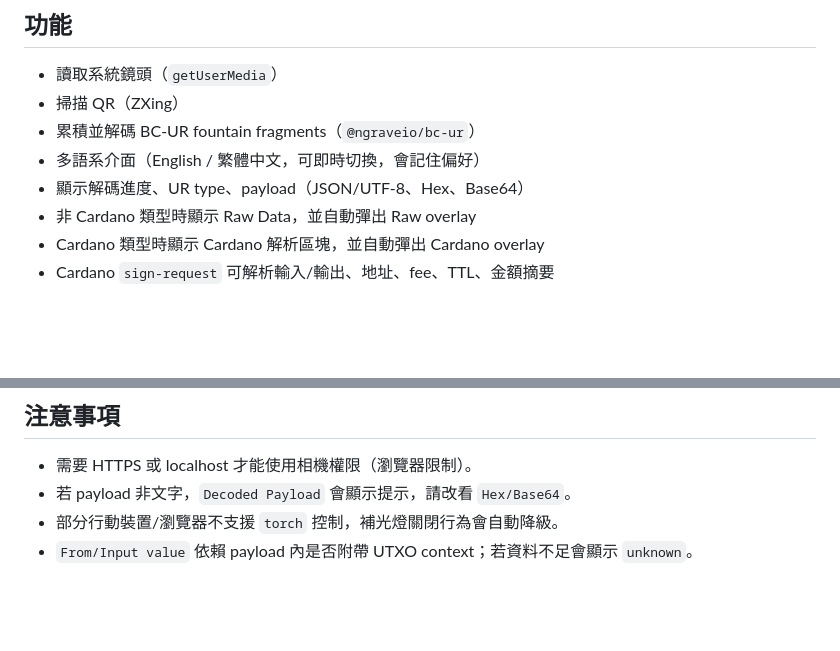
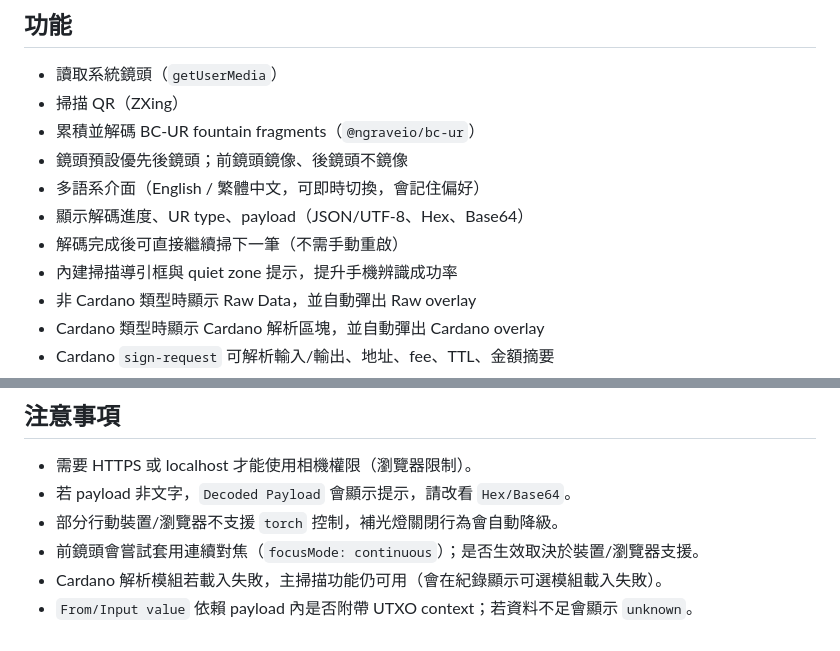
Before and after one commit to allenyllee/bc-ur-viewer, a Markdown page: README.zh-TW.md, 2 parts joined by grey strips. Drawn GitHub-style; blank space fills up the shorter version.

```diff
--- a/README.zh-TW.md
+++ b/README.zh-TW.md
@@ -9,8 +9,11 @@
 - 讀取系統鏡頭（`getUserMedia`）
 - 掃描 QR（ZXing）
 - 累積並解碼 BC-UR fountain fragments（`@ngraveio/bc-ur`）
+- 鏡頭預設優先後鏡頭；前鏡頭鏡像、後鏡頭不鏡像
 - 多語系介面（English / 繁體中文，可即時切換，會記住偏好）
 - 顯示解碼進度、UR type、payload（JSON/UTF-8、Hex、Base64）
+- 解碼完成後可直接繼續掃下一筆（不需手動重啟）
+- 內建掃描導引框與 quiet zone 提示，提升手機辨識成功率
 - 非 Cardano 類型時顯示 Raw Data，並自動彈出 Raw overlay
 - Cardano 類型時顯示 Cardano 解析區塊，並自動彈出 Cardano overlay
 - Cardano `sign-request` 可解析輸入/輸出、地址、fee、TTL、金額摘要
@@ -110,4 +113,6 @@ cloudflared tunnel --url http://localhost:5173
 - 需要 HTTPS 或 localhost 才能使用相機權限（瀏覽器限制）。
 - 若 payload 非文字，`Decoded Payload` 會顯示提示，請改看 `Hex/Base64`。
 - 部分行動裝置/瀏覽器不支援 `torch` 控制，補光燈關閉行為會自動降級。
+- 前鏡頭會嘗試套用連續對焦（`focusMode: continuous`）；是否生效取決於裝置/瀏覽器支援。
+- Cardano 解析模組若載入失敗，主掃描功能仍可用（會在紀錄顯示可選模組載入失敗）。
 - `From/Input value` 依賴 payload 內是否附帶 UTXO context；若資料不足會顯示 `unknown`。
```
Also changed, not shown: README.md (+5 -0 lines).
